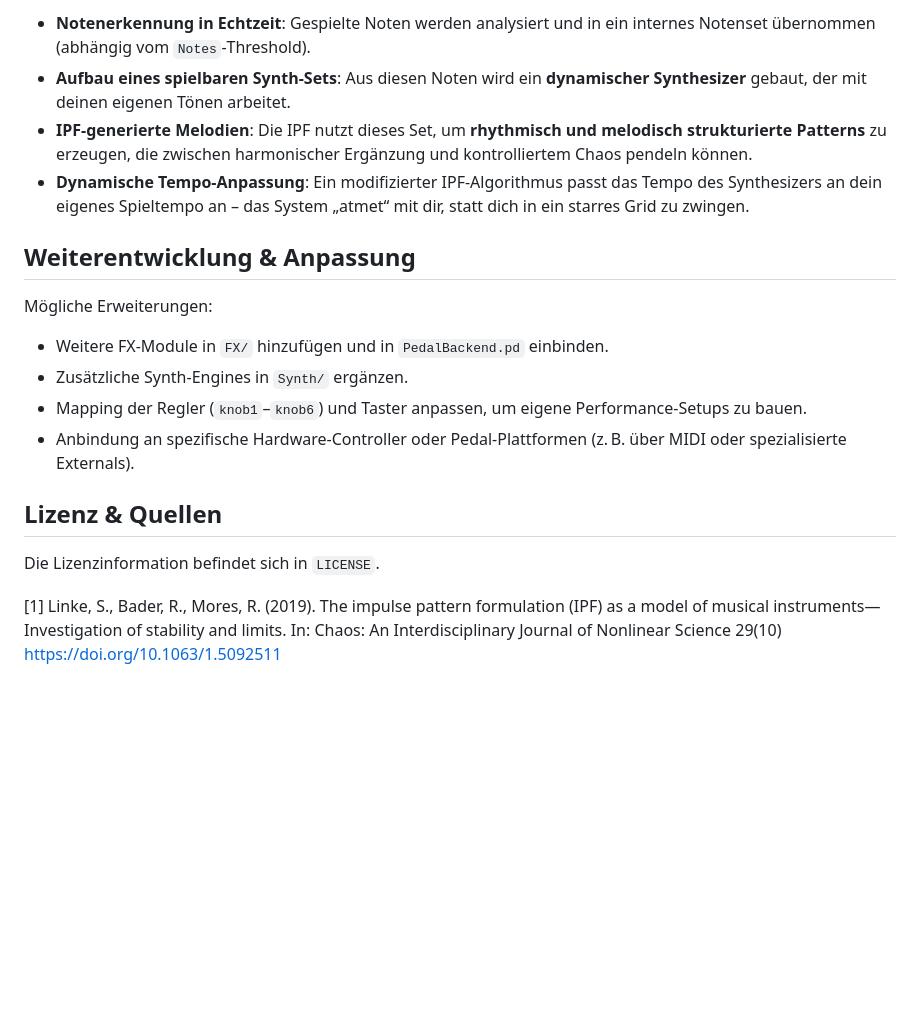
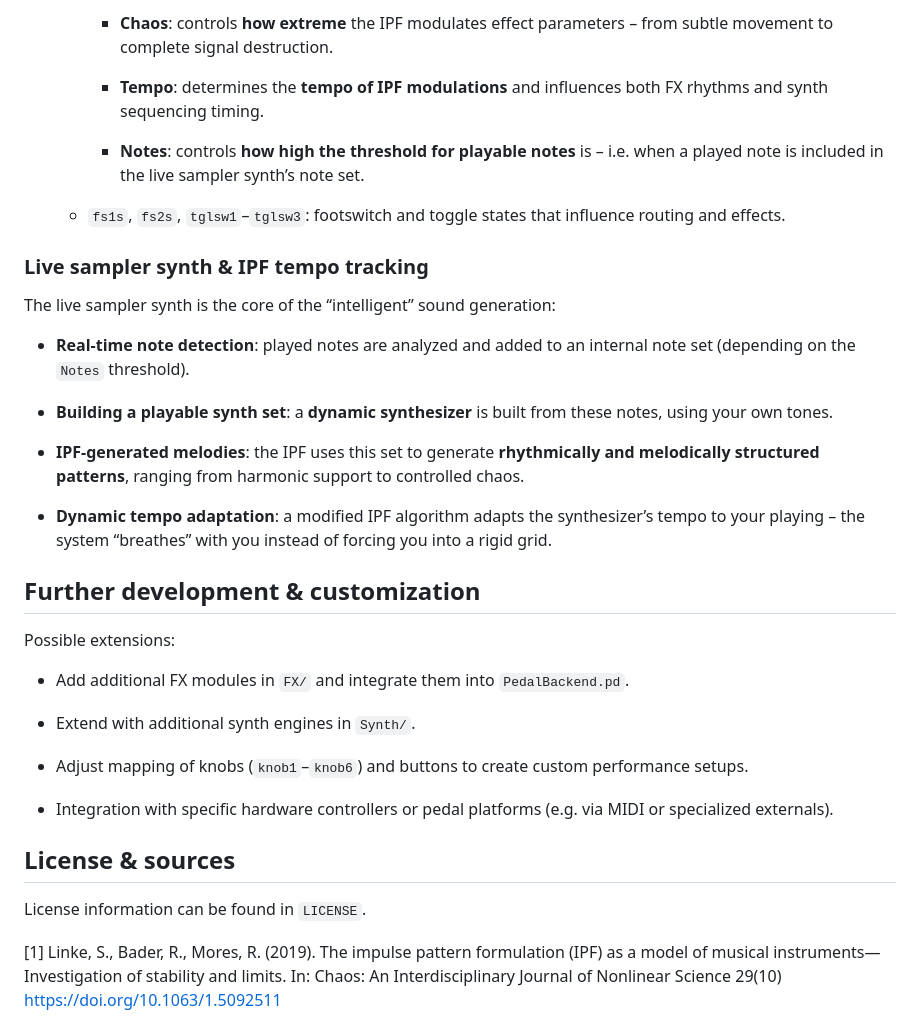
Before and after one commit to mblarndt/IPF-Pedal, a Markdown page: README.md, the part around one of its changes. Rendered like a GitHub page; blank space fills up the shorter version.

```diff
--- a/README.md
+++ b/README.md
@@ -123,21 +159,38 @@ Der Live‑Sampler‑Synth ist das Herzstück der „intelligenten“ Klangerzeu
 
-- **Notenerkennung in Echtzeit**: Gespielte Noten werden analysiert und in ein internes Notenset übernommen (abhängig vom `Notes`‑Threshold).
-- **Aufbau eines spielbaren Synth‑Sets**: Aus diesen Noten wird ein **dynamischer Synthesizer** gebaut, der mit deinen eigenen Tönen arbeitet.
-- **IPF‑generierte Melodien**: Die IPF nutzt dieses Set, um **rhythmisch und melodisch strukturierte Patterns** zu erzeugen, die zwischen harmonischer Ergänzung und kontrolliertem Chaos pendeln können.
-- **Dynamische Tempo‑Anpassung**: Ein modifizierter IPF‑Algorithmus passt das Tempo des Synthesizers an dein eigenes Spieltempo an – das System „atmet“ mit dir, statt dich in ein starres Grid zu zwingen.
+    - **Chaos**: controls **how extreme** the IPF modulates effect parameters – from subtle movement to complete signal destruction.
 
+    - **Tempo**: determines the **tempo of IPF modulations** and influences both FX rhythms and synth sequencing timing.
 
-## Weiterentwicklung & Anpassung
+    - **Notes**: controls **how high the threshold for playable notes** is – i.e. when a played note is included in the live sampler synth’s note set.
 
-Mögliche Erweiterungen:
+  - `fs1s`, `fs2s`, `tglsw1`–`tglsw3`: footswitch and toggle states that influence routing and effects.
 
-- Weitere FX‑Module in `FX/` hinzufügen und in `PedalBackend.pd` einbinden.
-- Zusätzliche Synth‑Engines in `Synth/` ergänzen.
-- Mapping der Regler (`knob1`–`knob6`) und Taster anpassen, um eigene Performance‑Setups zu bauen.
-- Anbindung an spezifische Hardware‑Controller oder Pedal‑Plattformen (z. B. über MIDI oder spezialisierte Externals).
+### Live sampler synth & IPF tempo tracking
 
-## Lizenz & Quellen
+The live sampler synth is the core of the “intelligent” sound generation:
 
-Die Lizenzinformation befindet sich in `LICENSE`.
+- **Real-time note detection**: played notes are analyzed and added to an internal note set (depending on the `Notes` threshold).
+
+- **Building a playable synth set**: a **dynamic synthesizer** is built from these notes, using your own tones.
+
+- **IPF-generated melodies**: the IPF uses this set to generate **rhythmically and melodically structured patterns**, ranging from harmonic support to controlled chaos.
+
+- **Dynamic tempo adaptation**: a modified IPF algorithm adapts the synthesizer’s tempo to your playing – the system “breathes” with you instead of forcing you into a rigid grid.
+
+## Further development & customization
+
+Possible extensions:
+
+- Add additional FX modules in `FX/` and integrate them into `PedalBackend.pd`.
+
+- Extend with additional synth engines in `Synth/`.
+
+- Adjust mapping of knobs (`knob1`–`knob6`) and buttons to create custom performance setups.
+
+- Integration with specific hardware controllers or pedal platforms (e.g. via MIDI or specialized externals).
+
+## License & sources
+
+License information can be found in `LICENSE`.
 
 [1] Linke, S., Bader, R., Mores, R. (2019). The impulse pattern formulation (IPF) as a model of musical instruments—Investigation of stability and limits. In: Chaos: An Interdisciplinary Journal of Nonlinear Science 29(10) https://doi.org/10.1063/1.5092511
```
Also changed, not shown: other parts of README.md (+120 -84 lines).
